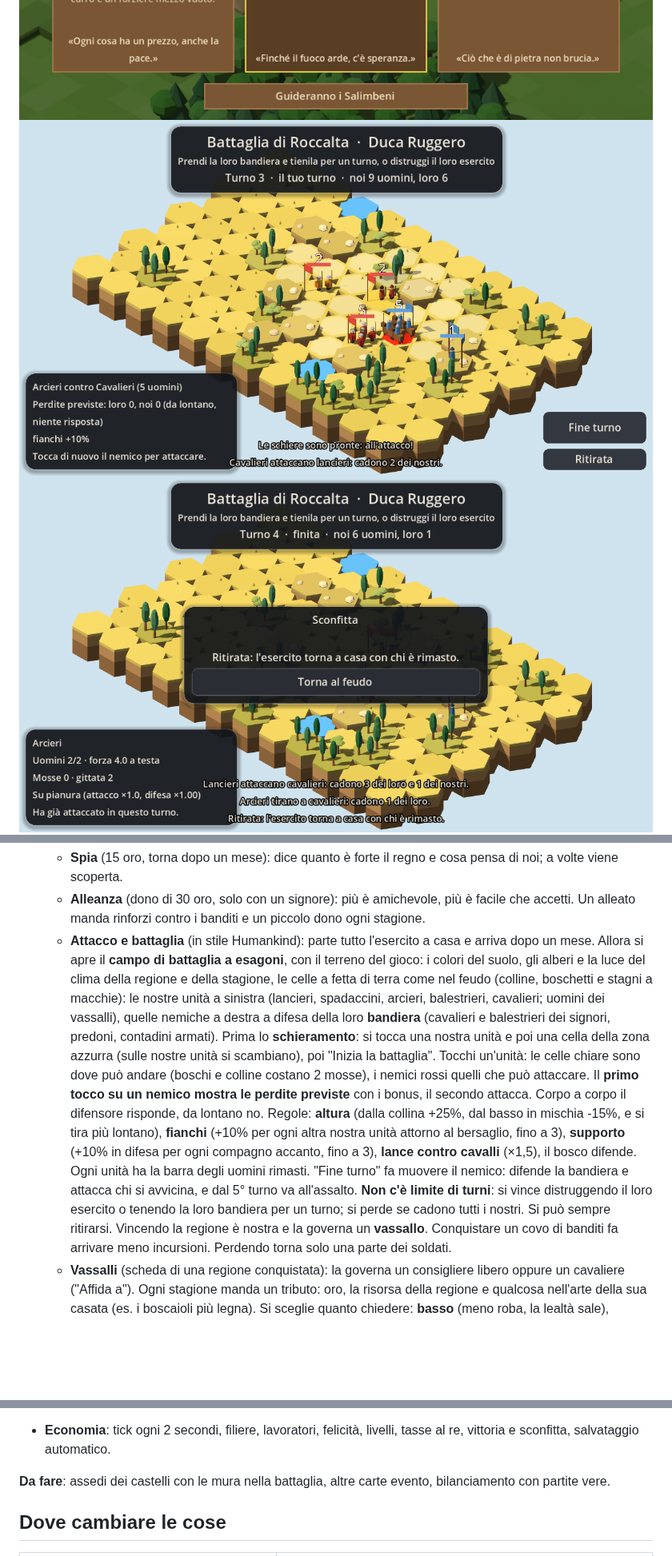
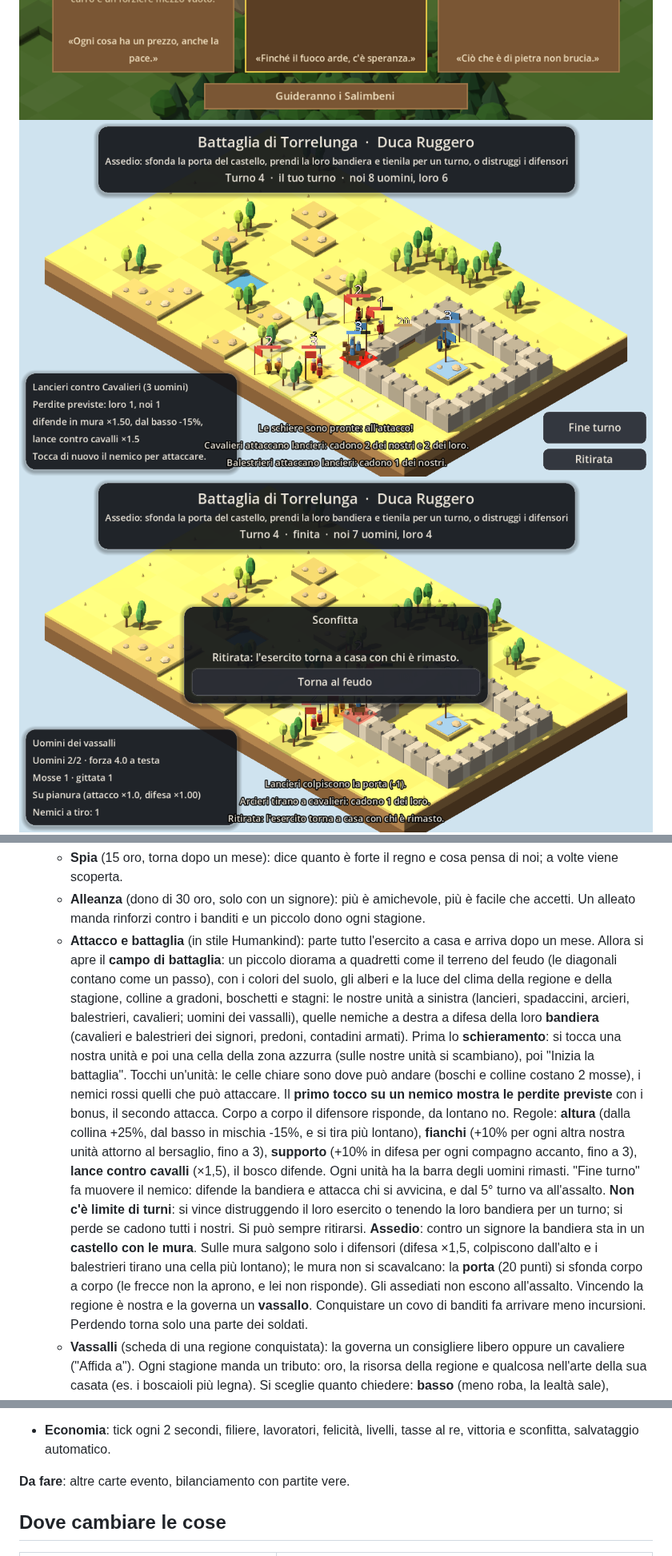
Before and after one commit to J0joFra/borgo, a Markdown page: README.md, 3 parts joined by grey strips. Shown at 80% size. Drawn GitHub-style; pictures changed too: docs/battaglia.png, docs/battaglia_fine.png; blank space fills up the shorter version.

Commit message:
Battaglia: campo a quadretti come il feudo e assedi con le mura
- Griglia quadrata 16x10 (diagonali come un passo), disegnata come il terreno del feudo:
  celle a gradoni, fetta di terra ai bordi, niente esagoni
- Assedio contro i signori: castello con mura e porta; sulle mura solo i difensori
  (difesa x1.5, altura, gittata +1), la porta si sfonda corpo a corpo
- Test dell'assedio e della griglia, README aggiornato

Co-Authored-By: Claude Opus 5.5 <noreply@anthropic.com>
Claude-Session: https://claude.ai/code/session_01HB6biVsgBh9Gjq9GsZXPX1

```diff
--- a/README.md
+++ b/README.md
@@ -121,7 +121,7 @@ Nel feudo si torna al regno con il pulsante "Regno" o rimpicciolendo oltre lo zo
   - **Alleanza** (dono di 30 oro, solo con un signore): più è amichevole, più è facile che accetti. Un alleato manda
     rinforzi contro i banditi e un piccolo dono ogni stagione.
   - **Attacco e battaglia** (in stile Humankind): parte tutto l'esercito a casa e arriva dopo un mese. Allora si apre
-    il **campo di battaglia a esagoni**, con il terreno del gioco: i colori del suolo, gli alberi e la luce del clima della regione e della stagione, le celle a fetta di terra come nel feudo (colline, boschetti e stagni a macchie): le nostre unità a sinistra (lancieri,
+    il **campo di battaglia**: un piccolo diorama a quadretti come il terreno del feudo (le diagonali contano come un passo), con i colori del suolo, gli alberi e la luce del clima della regione e della stagione, colline a gradoni, boschetti e stagni: le nostre unità a sinistra (lancieri,
     spadaccini, arcieri, balestrieri, cavalieri; uomini dei vassalli), quelle nemiche a destra a difesa della loro
     **bandiera** (cavalieri e balestrieri dei signori, predoni, contadini armati). Prima lo **schieramento**: si tocca
     una nostra unità e poi una cella della zona azzurra (sulle nostre unità si scambiano), poi "Inizia la battaglia".
@@ -133,6 +133,10 @@ Nel feudo si torna al regno con il pulsante "Regno" o rimpicciolendo oltre lo zo
     difende. Ogni unità ha la barra degli uomini rimasti. "Fine turno" fa muovere il nemico: difende la bandiera e
     attacca chi si avvicina, e dal 5° turno va all'assalto. **Non c'è limite di turni**: si vince distruggendo il loro
     esercito o tenendo la loro bandiera per un turno; si perde se cadono tutti i nostri. Si può sempre ritirarsi.
+    **Assedio**: contro un signore la bandiera sta in un **castello con le mura**. Sulle mura salgono solo i difensori
+    (difesa ×1,5, colpiscono dall'alto e i balestrieri tirano una cella più lontano); le mura non si scavalcano: la
+    **porta** (20 punti) si sfonda corpo a corpo (le frecce non la aprono, e lei non risponde). Gli assediati non
+    escono all'assalto.
     Vincendo la regione è nostra e la governa un **vassallo**. Conquistare un covo di banditi fa arrivare meno incursioni.
     Perdendo torna solo una parte dei soldati.
   - **Vassalli** (scheda di una regione conquistata): la governa un consigliere libero oppure un cavaliere ("Affida a").
@@ -246,7 +250,7 @@ Nel feudo si torna al regno con il pulsante "Regno" o rimpicciolendo oltre lo zo
 - **Feudo in 3D** con modelli KayKit, telecamera isometrica con zoom e rotazione, stagioni visibili (erba, chiome, neve, luce).
 - **Economia**: tick ogni 2 secondi, filiere, lavoratori, felicità, livelli, tasse al re, vittoria e sconfitta, salvataggio automatico.
 
-**Da fare**: assedi dei castelli con le mura nella battaglia, altre carte evento, bilanciamento con partite vere.
+**Da fare**: altre carte evento, bilanciamento con partite vere.
 
 ## Dove cambiare le cose
 
```
Also changed, not shown: 5 other files.
